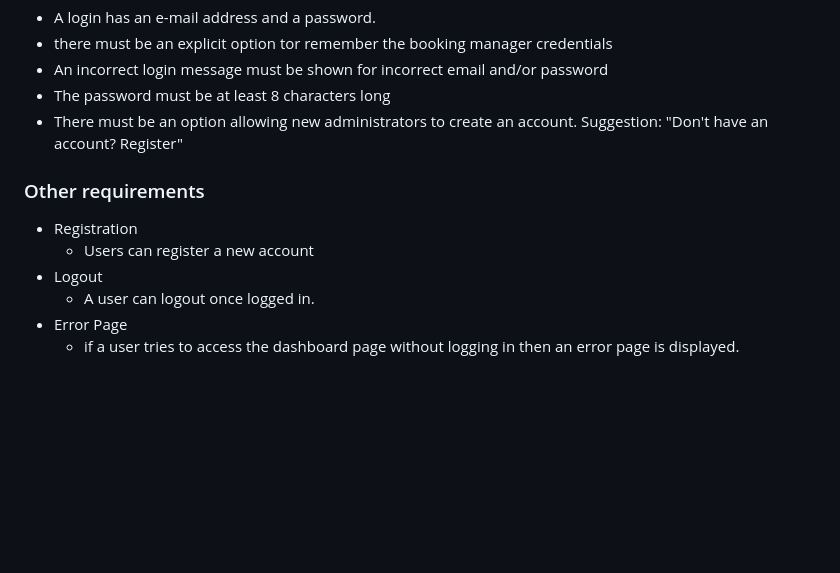
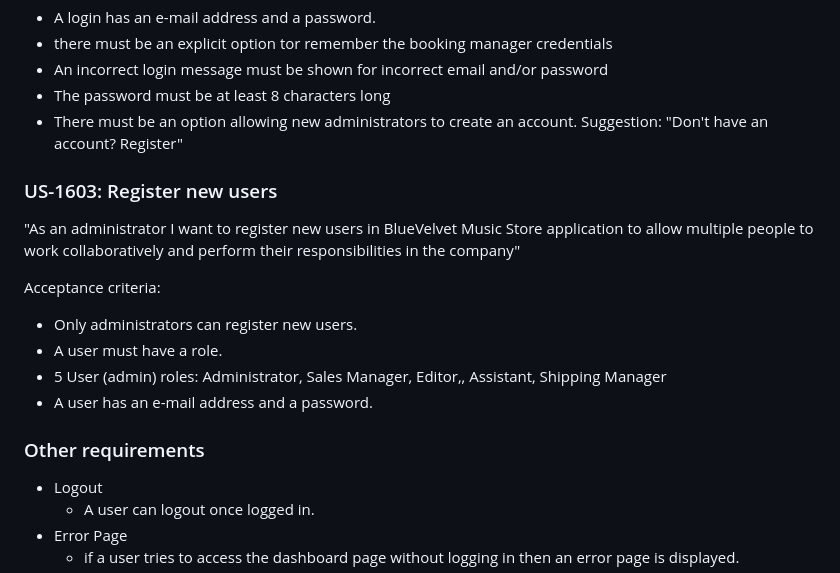
Before and after one commit to gustavofidelisc/Trabalho-pr-tico-2-Desenvolvimento-frontend, a Markdown page: README.md, the part around the change. GitHub-like rendering; blank space fills up the shorter version.

```diff
--- a/README.md
+++ b/README.md
@@ -142,9 +142,19 @@ Acceptance criteria:
 - The password must be at least 8 characters long
 - There must be an option allowing new administrators to create an account. Suggestion: "Don't have an account? Register"
 
+ ### US-1603: Register new users
+
+"As an administrator I want to register new users in BlueVelvet Music Store application to allow multiple people to work collaboratively and perform their responsibilities in the company"
+
+Acceptance criteria:
+
+- Only administrators can register new users.
+- A user must have a role.
+- 5 User (admin) roles: Administrator, Sales Manager, Editor,, Assistant, Shipping Manager
+- A user has an e-mail address and a password.
+
  ### Other requirements
-- Registration
-  - Users can register a new account
+
 - Logout
   - A user can logout once logged in.
 - Error Page
```
